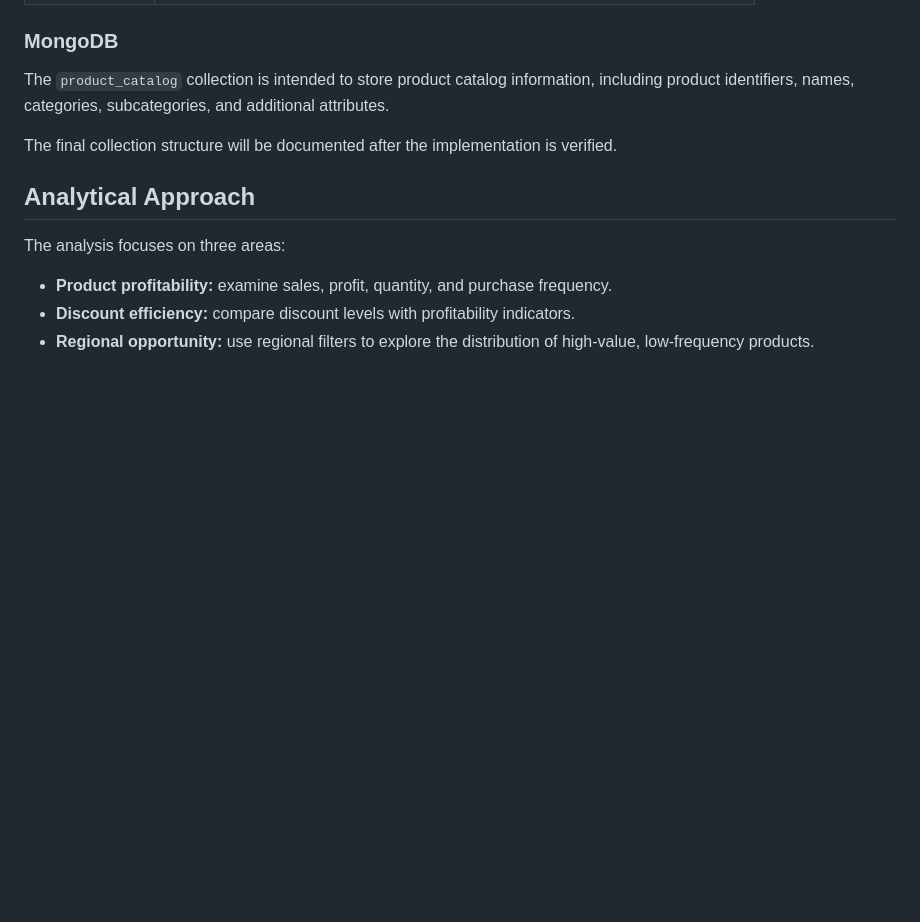
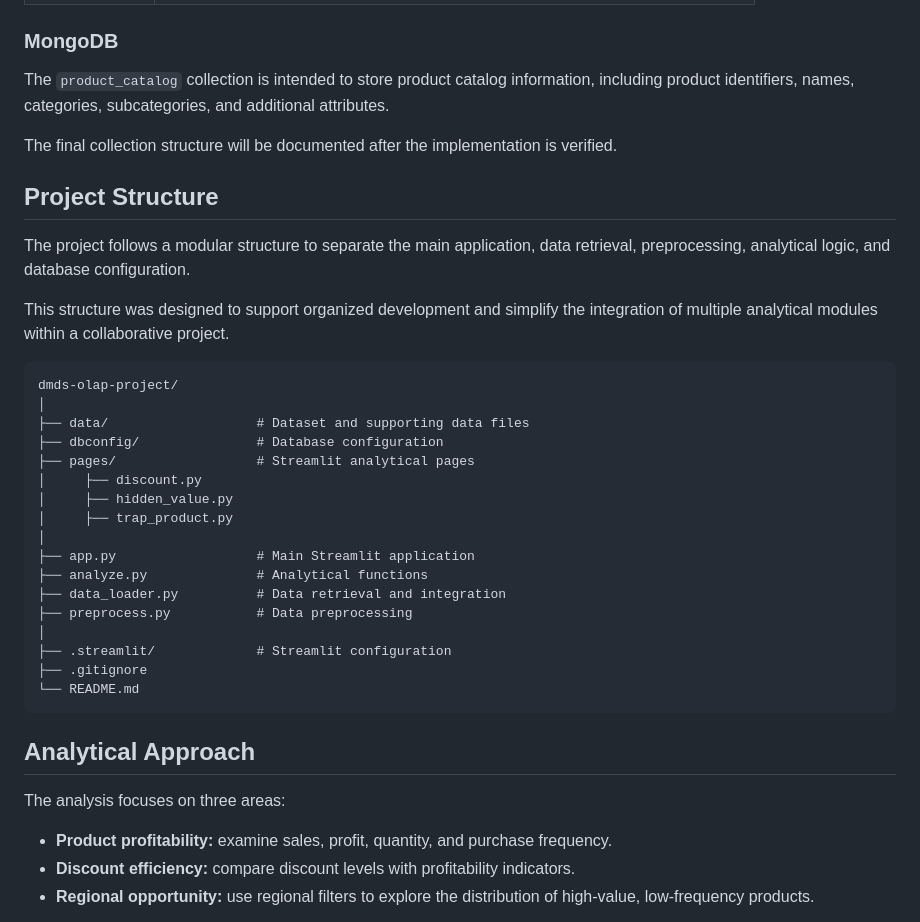
Before and after one commit to yunita-wjy/dmds-olap-project, a Markdown page: README.md, the part around the change. Rendered like a GitHub page; blank space fills up the shorter version.

Commit message:
Document project structure in README
Added project structure section to README for clarity on organization.

````diff
--- a/README.md
+++ b/README.md
@@ -56,6 +56,32 @@ The `product_catalog` collection is intended to store product catalog informatio
 
 The final collection structure will be documented after the implementation is verified.
 
+## Project Structure
+
+The project follows a modular structure to separate the main application, data retrieval, preprocessing, analytical logic, and database configuration.
+
+This structure was designed to support organized development and simplify the integration of multiple analytical modules within a collaborative project.
+
+```text
+dmds-olap-project/
+│
+├── data/                   # Dataset and supporting data files
+├── dbconfig/               # Database configuration
+├── pages/                  # Streamlit analytical pages
+│     ├── discount.py
+│     ├── hidden_value.py
+│     ├── trap_product.py
+│
+├── app.py                  # Main Streamlit application
+├── analyze.py              # Analytical functions
+├── data_loader.py          # Data retrieval and integration
+├── preprocess.py           # Data preprocessing
+│
+├── .streamlit/             # Streamlit configuration
+├── .gitignore
+└── README.md
+```
+
 ## Analytical Approach
 
 The analysis focuses on three areas:
````
